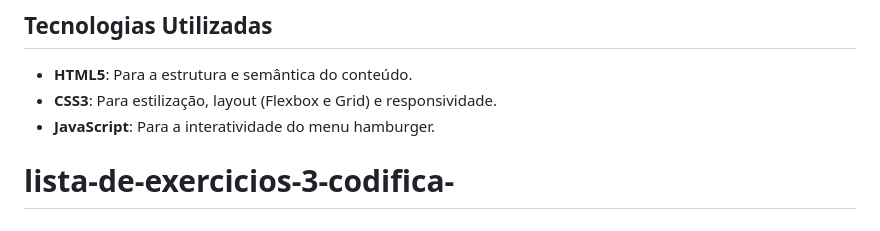
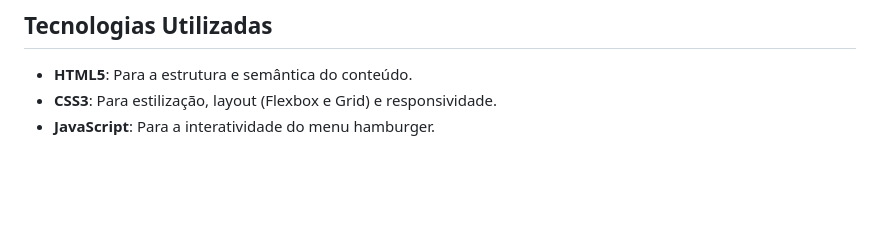
Before and after one commit to jcsalerno/lista-de-exercicios-3-codifica-, a Markdown page: README.md, the part around the change. GitHub-like rendering; blank space fills up the shorter version.

Commit message:
doc: Atualização do README.md

```diff
--- a/README.md
+++ b/README.md
@@ -73,5 +73,3 @@ O projeto é composto pelos seguintes arquivos e funcionalidades:
 - **HTML5**: Para a estrutura e semântica do conteúdo.
 - **CSS3**: Para estilização, layout (Flexbox e Grid) e responsividade.
 - **JavaScript**: Para a interatividade do menu hamburger.
-
-# lista-de-exercicios-3-codifica-
```
